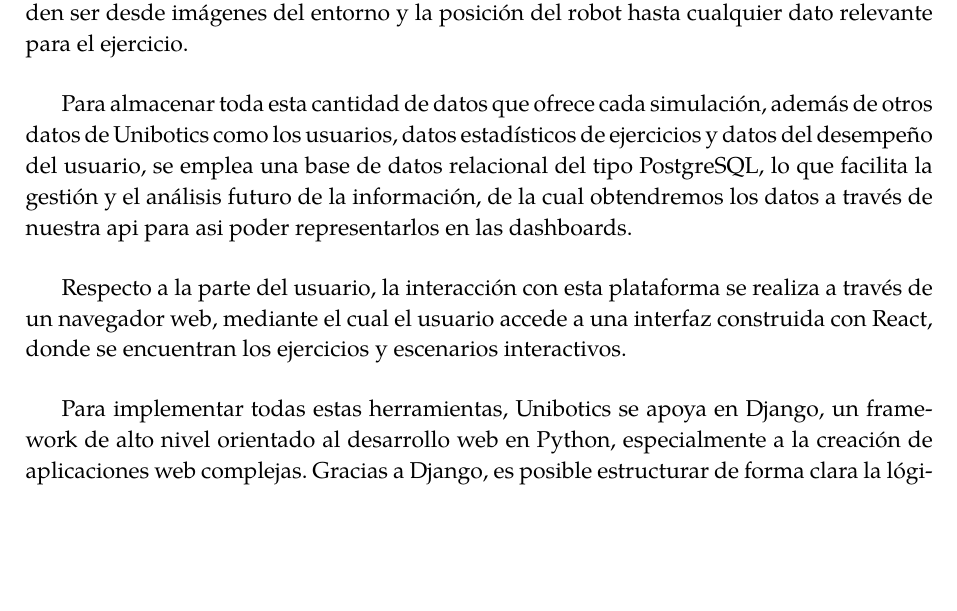
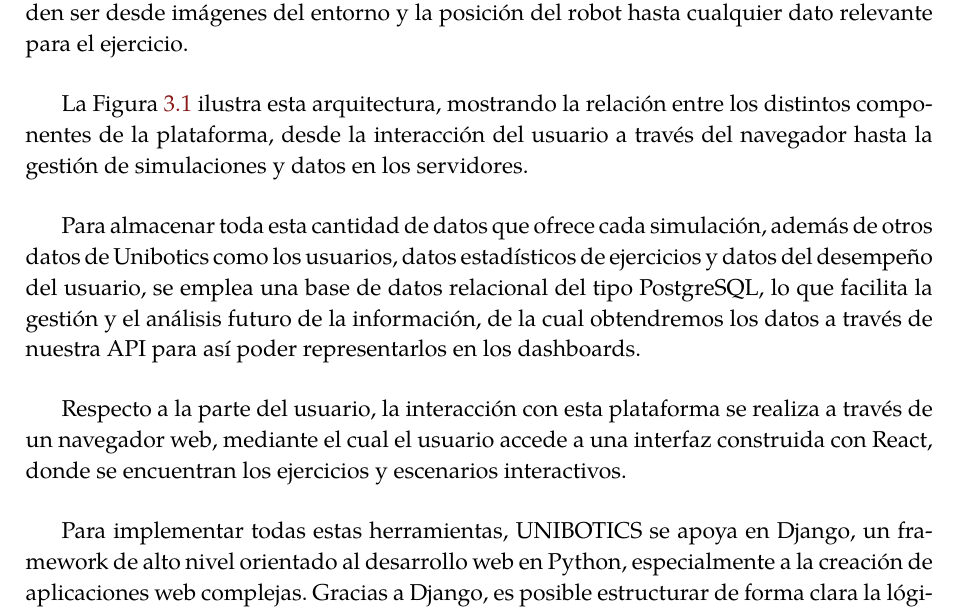
Before and after one commit to RoboticsLabURJC/2024-tfg-alejandro-aguilera, a LaTeX book (memoria/memoria.tex): part of page 28 of 29, cut so that both start at the same text, the shorter picture padded with empty space. The pictures show the PDF file memoria/memoria.pdf that the author committed with the source.

Commit message:
Mejoro arquitectura

```diff
--- a/memoria/memoria.tex
+++ b/memoria/memoria.tex
@@ -639,14 +639,12 @@ Eso sí, normalmente aconsejo no poner código, sino diagramas.
 \section{Arquitectura general}
 \label{sec:arquitectura}
 
-Como ya dije antes, Unibotics es una plataforma web diseñada con el fin de facilitar el aprendizaje práctico de la robótica, proporcionando a los estudiantes un entorno en el que pueden encontrar ejercicios y escenarios interactivos sin la necesidad de instalar o configurar entornos complejos de software.
+Como ya dije antes, UNIBOTICS es una plataforma web diseñada con el fin de facilitar el aprendizaje práctico de la robótica, proporcionando a los estudiantes un entorno en el que pueden encontrar ejercicios y escenarios interactivos sin la necesidad de instalar o configurar entornos complejos de software.
 
 Esta plataforma proporciona diferentes herramientas para trabajar con robots. La herramienta que gestiona el software robótico requerido, es RADI (Robotics Academy Docker Image). Se trata de unos contenedores Docker especiales en los que se llevan a cabo la ejecución de ejercicios y las simulaciones robóticas.
 
-Estos contenedores integran ROS2 y Gazebo, además de otras dependencias necesarias para poder ejecutar el código de los usuarios.
-ROS2 (Robot Operating System 2) ofrece un middleware estándar para la programación robótica, permitiendo comunicar diferentes nodos y controlar así el flujo de datos entre los distintos sensores.
-Gazebo aporta un entorno de simulación física realista que proporciona entornos 3D donde se puede simular el comportamiento de los robots con el código previamente programado por el usuario.
+Estos contenedores integran ROS2 y Gazebo, además de otras dependencias necesarias para poder ejecutar el código de los usuarios. ROS2 (Robot Operating System 2) ofrece un middleware estándar para la programación robótica, permitiendo comunicar diferentes nodos y controlar así el flujo de datos entre los distintos sensores. Gazebo aporta un entorno de simulación física realista que proporciona entornos 3D donde se puede simular el comportamiento de los robots con el código previamente programado por el usuario.
 
 Para comunicar el contenedor RADI con el navegador, se utiliza otra herramienta llamada RAM (Robot Application Manager), que actúa como puente entre el navegador y el contenedor. De esta forma, cuando el usuario modifica o ejecuta código, RAM lo recibe, lo ejecuta en el contenedor y devuelve los resultados correspondientes. Estos resultados pueden ser desde imágenes del entorno y la posición del robot hasta cualquier dato relevante para el ejercicio.
 
-Para almacenar toda esta cantidad de datos que ofrece cada simulación, además de otros datos de Unibotics como los usuarios, datos estadísticos de ejercicios y datos del desempeño del usuario, se emplea una base de datos relacional del tipo PostgreSQL, lo que facilita la gestión y el análisis futuro de la información, de la cual obtendremos los datos a través de nuestra api para asi poder representarlos en las dashboards.
+La Figura \ref{fig:arquitectura} ilustra esta arquitectura, mostrando la relación entre los distintos componentes de la plataforma, desde la interacción del usuario a través del navegador hasta la gestión de simulaciones y datos en los servidores.
```
Also changed, not shown: memoria/memoria.pdf, memoria/memoria.tex (4 more changed lines).
